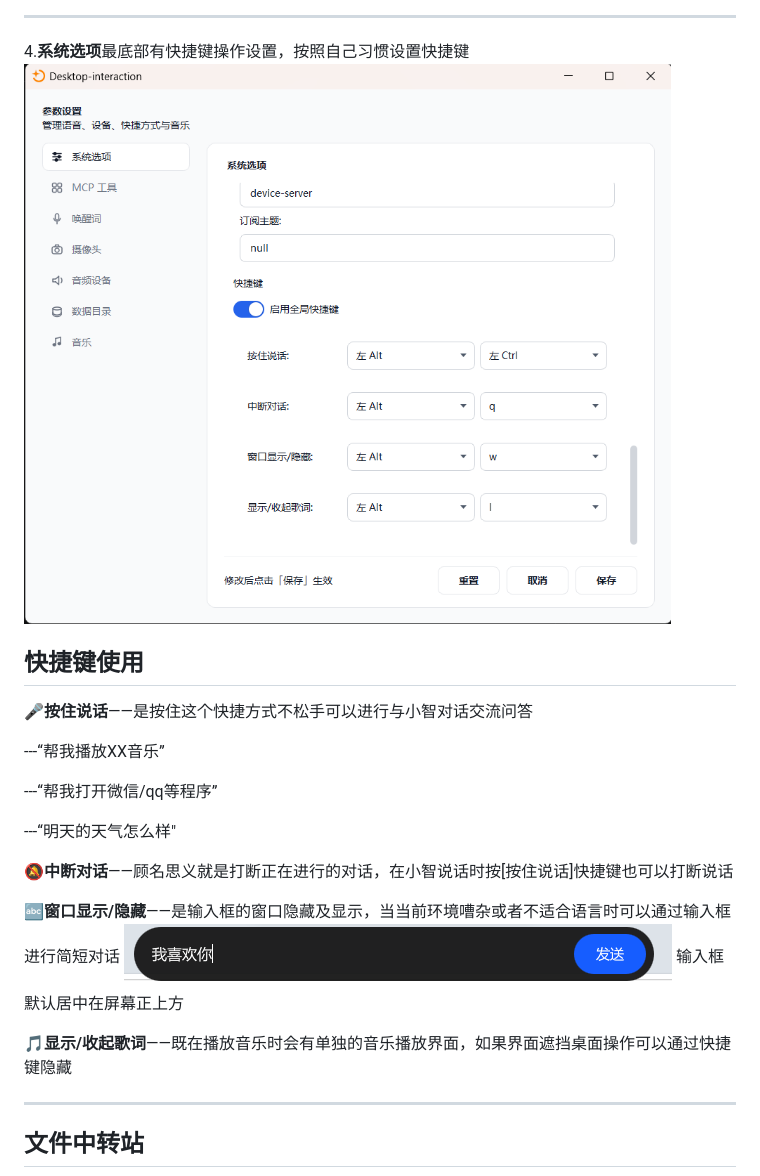
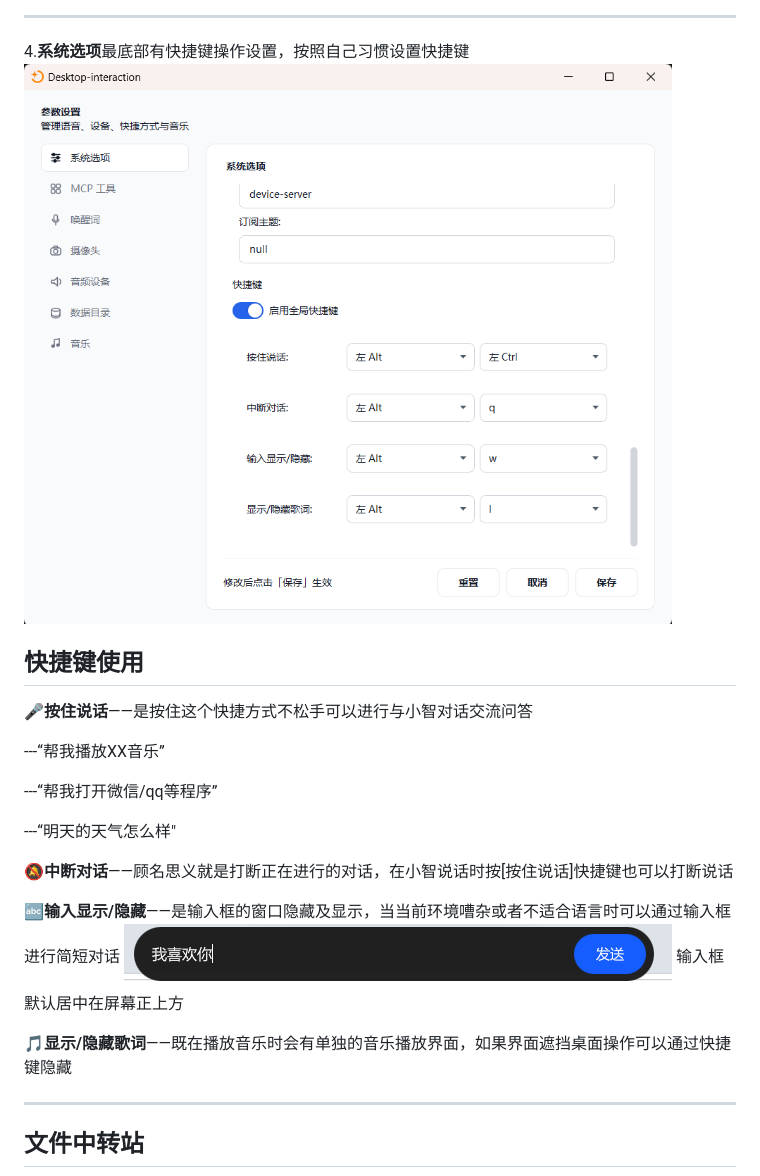
Before and after one commit to LvedByLove/Desktop-interaction, a Markdown page: USER_MANUAL.md, the part around the change. Drawn GitHub-style; pictures changed too: other_resources/image3.png.

```diff
--- a/USER_MANUAL.md
+++ b/USER_MANUAL.md
@@ -33,11 +33,11 @@ B- 源码运行main.py，具体参考项目开发及开发环境运行说明见
 
 🔕**中断对话**——顾名思义就是打断正在进行的对话，在小智说话时按[按住说话]快捷键也可以打断说话
 
-🔤**窗口显示/隐藏**——是输入框的窗口隐藏及显示，当当前环境嘈杂或者不适合语言时可以通过输入框进行简短对话
+🔤**输入显示/隐藏**——是输入框的窗口隐藏及显示，当当前环境嘈杂或者不适合语言时可以通过输入框进行简短对话
 <img src="other_resources/image4.png" alt="输入框"/>
 输入框默认居中在屏幕正上方
 
-🎵**显示/收起歌词**——既在播放音乐时会有单独的音乐播放界面，如果界面遮挡桌面操作可以通过快捷键隐藏
+🎵**显示/隐藏歌词**——既在播放音乐时会有单独的音乐播放界面，如果界面遮挡桌面操作可以通过快捷键隐藏
 
 ---
 
```
Also changed, not shown: PROJECT_STRUCTURE.md (+0 -2 lines), 2 other files.
